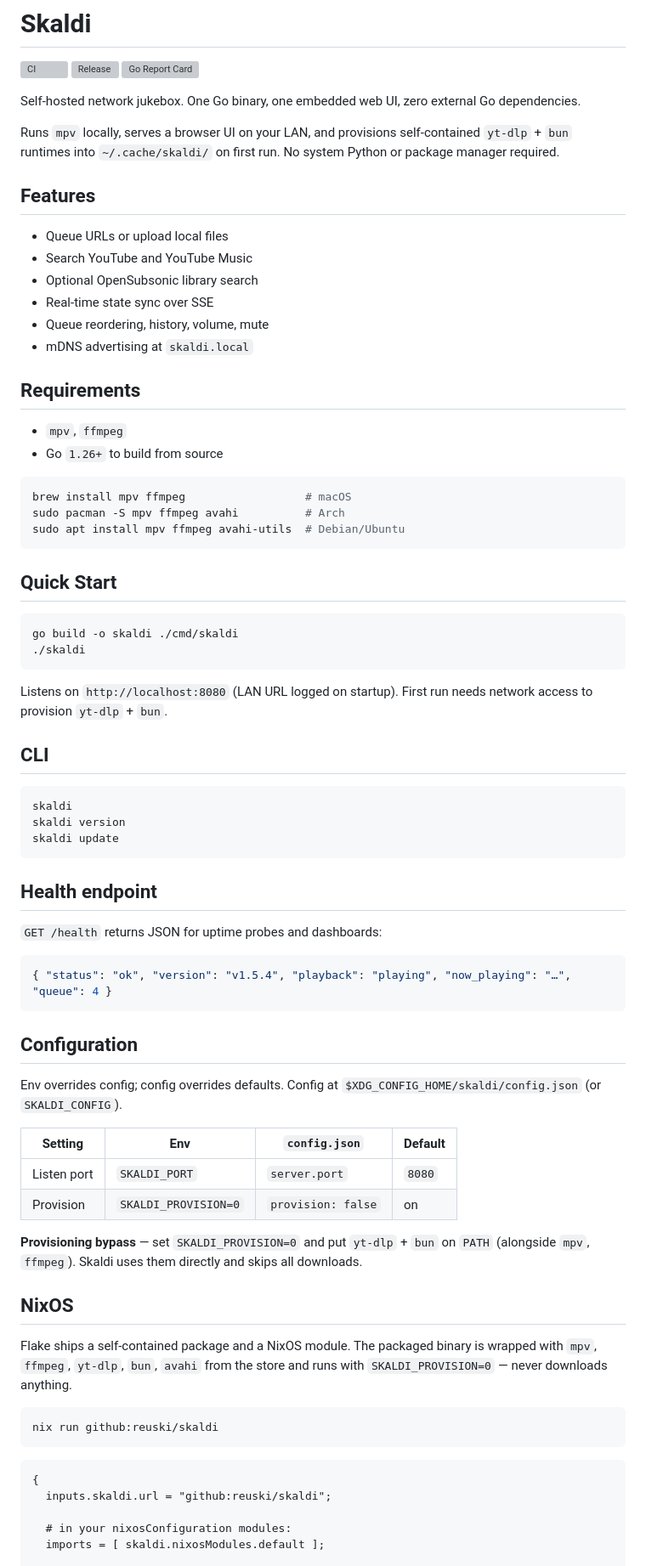
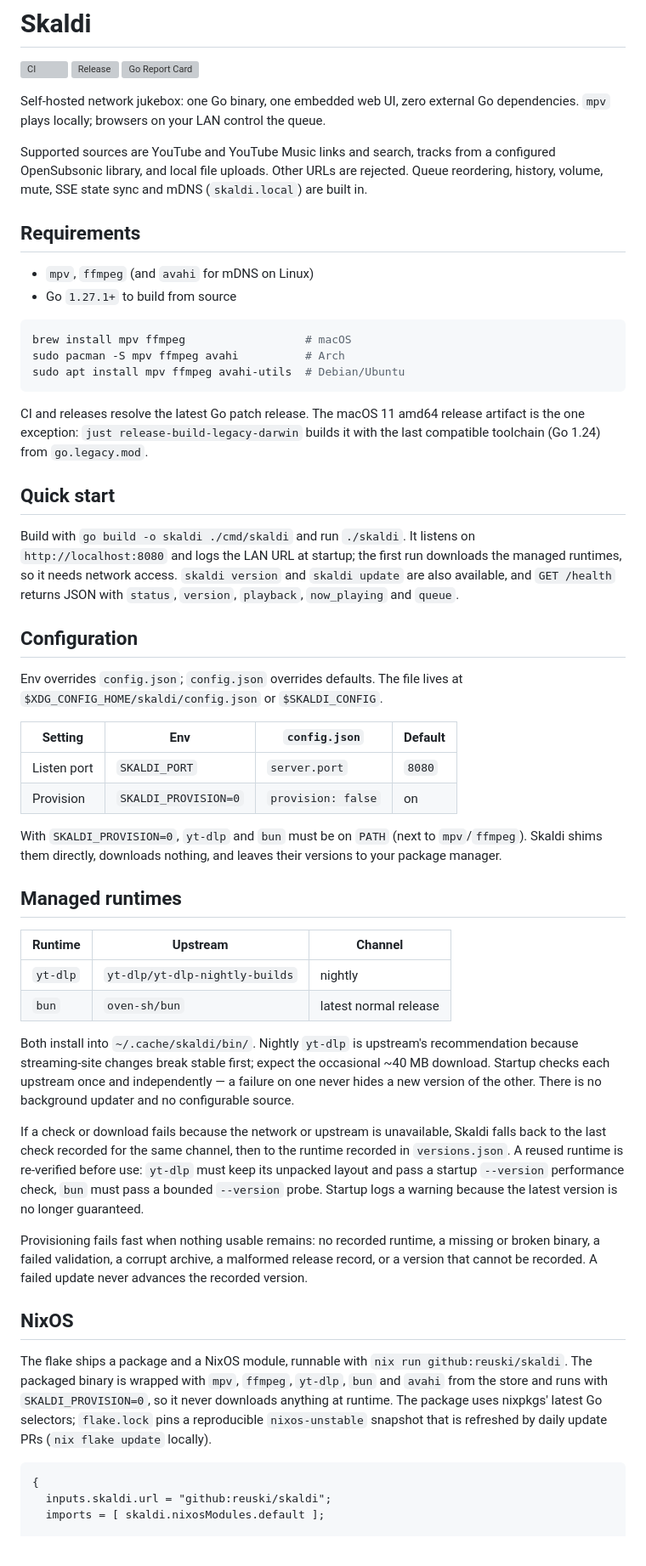
Before and after one commit to reuski/skaldi, a Markdown page: README.md, the part around one of its changes. Shown at 85% size. Rendered like a GitHub page; grey boxes are pictures that could not be loaded.

Commit message:
trim setup and runtime documentation

````diff
--- a/README.md
+++ b/README.md
@@ -2,23 +2,14 @@
 
 ![CI](https://github.com/reuski/skaldi/actions/workflows/ci.yml/badge.svg) ![Release](https://img.shields.io/github/v/release/reuski/skaldi?style=flat-square) ![Go Report Card](https://goreportcard.com/badge/github.com/reuski/skaldi?style=flat-square)
 
-Self-hosted network jukebox. One Go binary, one embedded web UI, zero external Go dependencies.
+Self-hosted network jukebox: one Go binary, one embedded web UI, zero external Go dependencies. `mpv` plays locally; browsers on your LAN control the queue.
 
-Runs `mpv` locally, serves a browser UI on your LAN, and provisions self-contained `yt-dlp` + `bun` runtimes into `~/.cache/skaldi/` on first run. No system Python or package manager required.
-
-## Features
-
-- Queue URLs or upload local files
-- Search YouTube and YouTube Music
-- Optional OpenSubsonic library search
-- Real-time state sync over SSE
-- Queue reordering, history, volume, mute
-- mDNS advertising at `skaldi.local`
+Supported sources are YouTube and YouTube Music links and search, tracks from a configured OpenSubsonic library, and local file uploads. Other URLs are rejected. Queue reordering, history, volume, mute, SSE state sync and mDNS (`skaldi.local`) are built in.
 
 ## Requirements
 
-- `mpv`, `ffmpeg`
-- Go `1.26+` to build from source
+- `mpv`, `ffmpeg` (and `avahi` for mDNS on Linux)
+- Go `1.27.1+` to build from source
 
 ```bash
 brew install mpv ffmpeg                  # macOS
@@ -26,55 +17,43 @@ sudo pacman -S mpv ffmpeg avahi          # Arch
 sudo apt install mpv ffmpeg avahi-utils  # Debian/Ubuntu
 ```
 
-## Quick Start
+CI and releases resolve the latest Go patch release. The macOS 11 amd64 release artifact is the one exception: `just release-build-legacy-darwin` builds it with the last compatible toolchain (Go 1.24) from `go.legacy.mod`.
 
-```bash
-go build -o skaldi ./cmd/skaldi
-./skaldi
-```
+## Quick start
 
-Listens on `http://localhost:8080` (LAN URL logged on startup). First run needs network access to provision `yt-dlp` + `bun`.
-
-## CLI
-
-```bash
-skaldi
-skaldi version
-skaldi update
-```
-
-## Health endpoint
-
-`GET /health` returns JSON for uptime probes and dashboards:
-
-```json
-{ "status": "ok", "version": "v1.5.4", "playback": "playing", "now_playing": "…", "queue": 4 }
-```
+Build with `go build -o skaldi ./cmd/skaldi` and run `./skaldi`. It listens on `http://localhost:8080` and logs the LAN URL at startup; the first run downloads the managed runtimes, so it needs network access. `skaldi version` and `skaldi update` are also available, and `GET /health` returns JSON with `status`, `version`, `playback`, `now_playing` and `queue`.
 
 ## Configuration
 
-Env overrides config; config overrides defaults. Config at `$XDG_CONFIG_HOME/skaldi/config.json` (or `SKALDI_CONFIG`).
+Env overrides `config.json`; `config.json` overrides defaults. The file lives at `$XDG_CONFIG_HOME/skaldi/config.json` or `$SKALDI_CONFIG`.
 
-| Setting | Env | `config.json` | Default |
-|---|---|---|---|
-| Listen port | `SKALDI_PORT` | `server.port` | `8080` |
-| Provision | `SKALDI_PROVISION=0` | `provision: false` | on |
+| Setting     | Env                  | `config.json`      | Default |
+| ----------- | -------------------- | ------------------ | ------- |
+| Listen port | `SKALDI_PORT`        | `server.port`      | `8080`  |
+| Provision   | `SKALDI_PROVISION=0` | `provision: false` | on      |
 
-**Provisioning bypass** — set `SKALDI_PROVISION=0` and put `yt-dlp` + `bun` on `PATH` (alongside `mpv`, `ffmpeg`). Skaldi uses them directly and skips all downloads.
+With `SKALDI_PROVISION=0`, `yt-dlp` and `bun` must be on `PATH` (next to `mpv`/`ffmpeg`). Skaldi shims them directly, downloads nothing, and leaves their versions to your package manager.
+
+## Managed runtimes
+
+| Runtime  | Upstream                       | Channel               |
+| -------- | ------------------------------ | --------------------- |
+| `yt-dlp` | `yt-dlp/yt-dlp-nightly-builds` | nightly               |
+| `bun`    | `oven-sh/bun`                  | latest normal release |
+
+Both install into `~/.cache/skaldi/bin/`. Nightly `yt-dlp` is upstream's recommendation because streaming-site changes break stable first; expect the occasional ~40 MB download. Startup checks each upstream once and independently — a failure on one never hides a new version of the other. There is no background updater and no configurable source.
+
+If a check or download fails because the network or upstream is unavailable, Skaldi falls back to the last check recorded for the same channel, then to the runtime recorded in `versions.json`. A reused runtime is re-verified before use: `yt-dlp` must keep its unpacked layout and pass a startup `--version` performance check, `bun` must pass a bounded `--version` probe. Startup logs a warning because the latest version is no longer guaranteed.
+
+Provisioning fails fast when nothing usable remains: no recorded runtime, a missing or broken binary, a failed validation, a corrupt archive, a malformed release record, or a version that cannot be recorded. A failed update never advances the recorded version.
 
 ## NixOS
 
-Flake ships a self-contained package and a NixOS module. The packaged binary is wrapped with `mpv`, `ffmpeg`, `yt-dlp`, `bun`, `avahi` from the store and runs with `SKALDI_PROVISION=0` — never downloads anything.
-
-```bash
-nix run github:reuski/skaldi
-```
+The flake ships a package and a NixOS module, runnable with `nix run github:reuski/skaldi`. The packaged binary is wrapped with `mpv`, `ffmpeg`, `yt-dlp`, `bun` and `avahi` from the store and runs with `SKALDI_PROVISION=0`, so it never downloads anything at runtime. The package uses nixpkgs' latest Go selectors; `flake.lock` pins a reproducible `nixos-unstable` snapshot that is refreshed by daily update PRs (`nix flake update` locally).
 
 ```nix
 {
   inputs.skaldi.url = "github:reuski/skaldi";
-
-  # in your nixosConfiguration modules:
   imports = [ skaldi.nixosModules.default ];
 
   services.skaldi = {
````
Also changed, not shown: other parts of README.md (+6 -12 lines).
